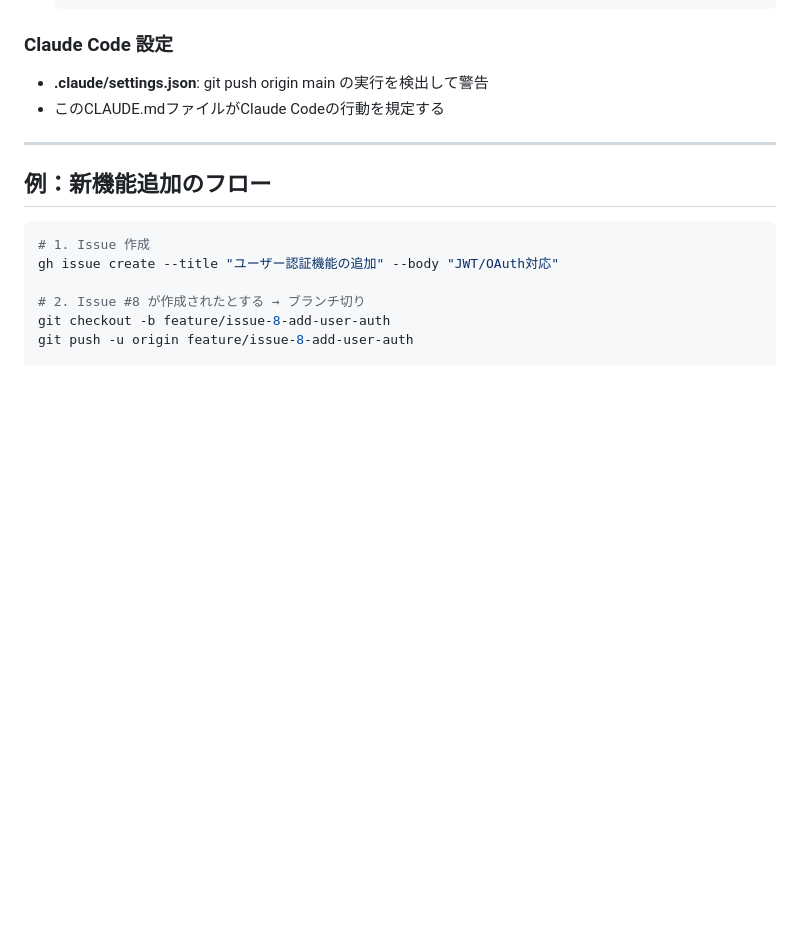
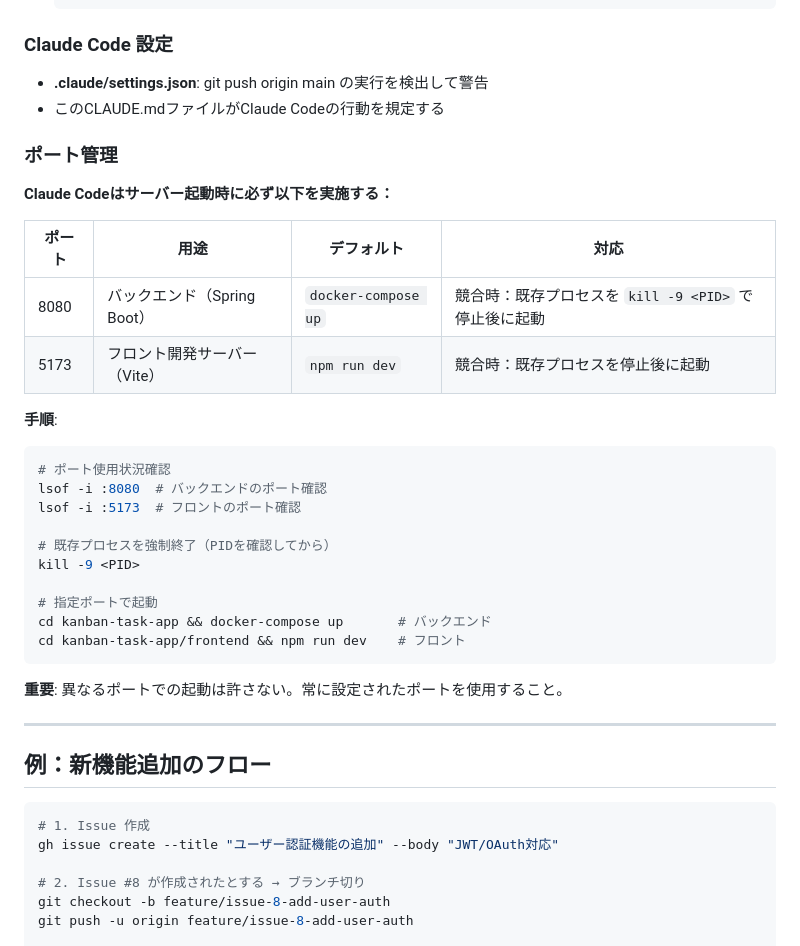
Before and after one commit to norihiko0326/Ai-engineer, a Markdown page: CLAUDE.md, the part around the change. Drawn GitHub-style; blank space fills up the shorter version.

Commit message:
[Docs] ポート管理ルールをCLAUDE.mdに追加
サーバー起動時のポート競合対策を明記：
- バックエンド（8080）と フロント（5173）のポート指定
- 競合時の対応手順を文書化

````diff
--- a/CLAUDE.md
+++ b/CLAUDE.md
@@ -127,6 +127,30 @@ git push -u origin feature/issue-5-add-kanban-board
 - **.claude/settings.json**: git push origin main の実行を検出して警告
 - このCLAUDE.mdファイルがClaude Codeの行動を規定する
 
+### ポート管理
+**Claude Codeはサーバー起動時に必ず以下を実施する：**
+
+| ポート | 用途 | デフォルト | 対応 |
+|---|---|---|---|
+| 8080 | バックエンド（Spring Boot） | `docker-compose up` | 競合時：既存プロセスを `kill -9 <PID>` で停止後に起動 |
+| 5173 | フロント開発サーバー（Vite） | `npm run dev` | 競合時：既存プロセスを停止後に起動 |
+
+**手順**:
+```bash
+# ポート使用状況確認
+lsof -i :8080  # バックエンドのポート確認
+lsof -i :5173  # フロントのポート確認
+
+# 既存プロセスを強制終了（PIDを確認してから）
+kill -9 <PID>
+
+# 指定ポートで起動
+cd kanban-task-app && docker-compose up       # バックエンド
+cd kanban-task-app/frontend && npm run dev    # フロント
+```
+
+**重要**: 異なるポートでの起動は許さない。常に設定されたポートを使用すること。
+
 ---
 
 ## 例：新機能追加のフロー
````
